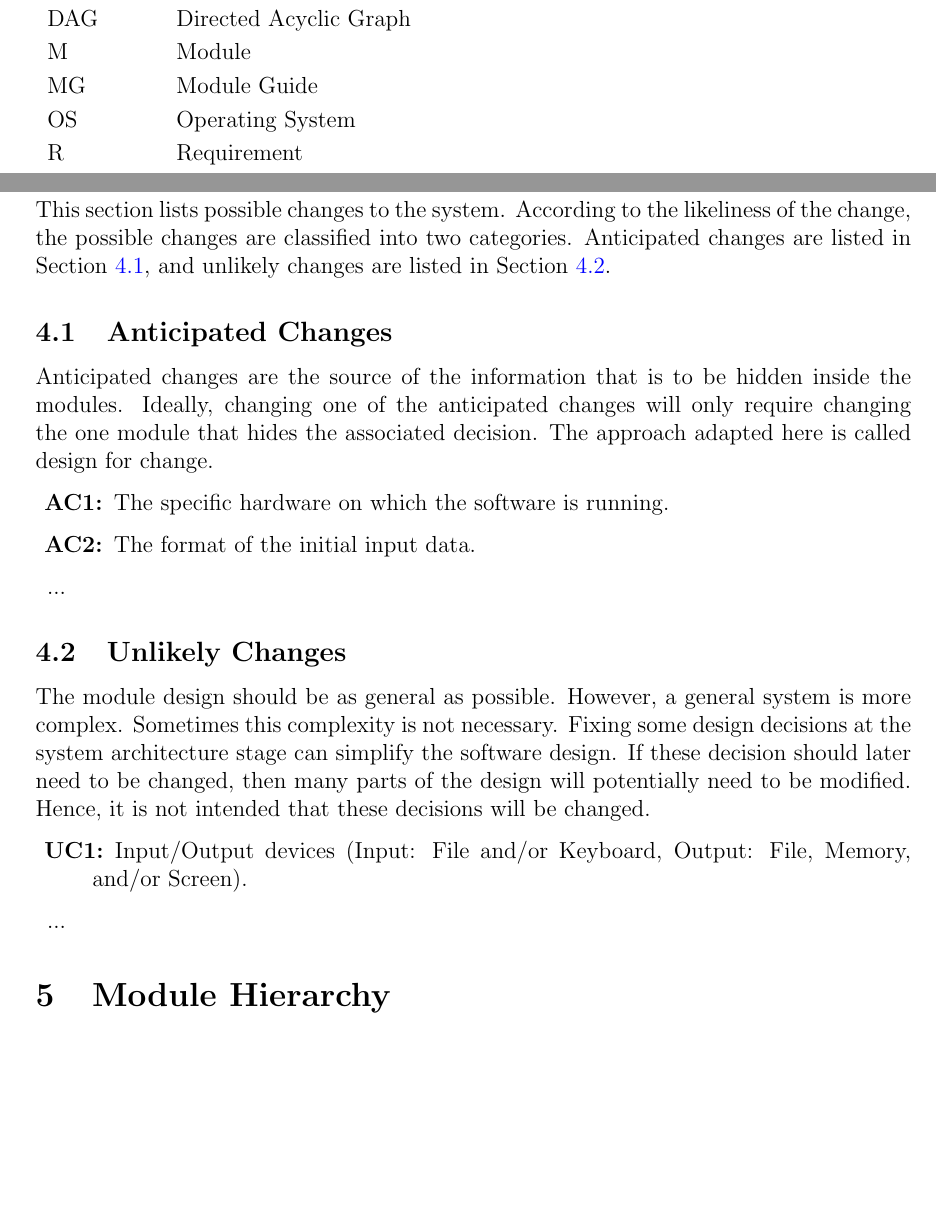
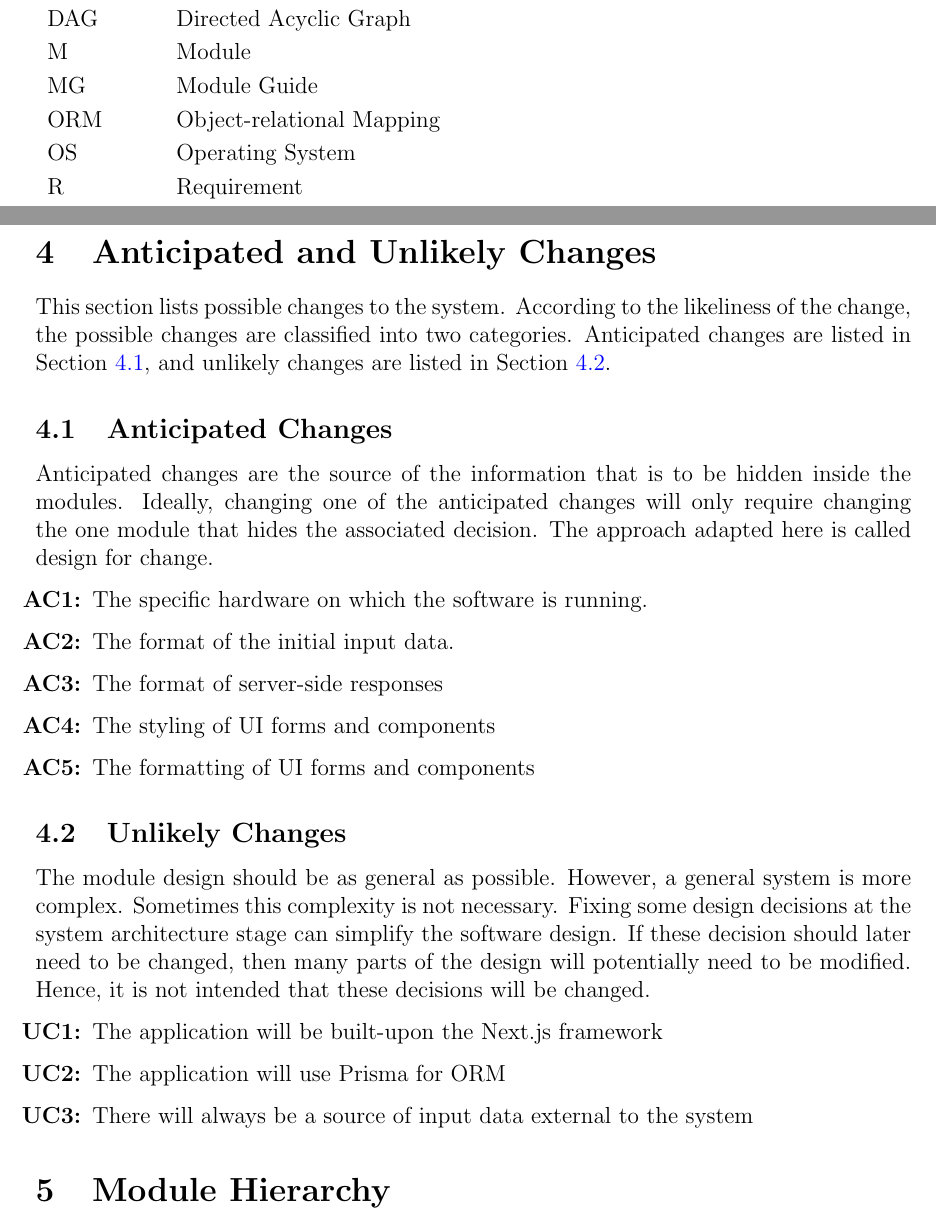
Before and after one commit to arkinmodi/project-sayyara, a LaTeX document (docs/Design/SoftArchitecture/MG.tex): two parts of pages 3 and 7 of 14, joined at a grey line, cut so that both start at the same text, the shorter picture padded with empty space. Compiled offline with pdfLaTeX.

Commit message:
[Design] [MG] Add anticipated and unlikely changes (#409)
* Add anticipated and unlikely changes

* Formatting

```diff
--- a/docs/Design/SoftArchitecture/MG.tex
+++ b/docs/Design/SoftArchitecture/MG.tex
@@ -77,6 +78,7 @@ This section records information for easy reference.
 	DAG             & Directed Acyclic Graph              \\
 	M               & Module                              \\
 	MG              & Module Guide                        \\
+	ORM             & Object-relational Mapping           \\
 	OS              & Operating System                    \\
 	R               & Requirement                         \\
 	SC              & Scientific Computing                \\
@@ -156,13 +158,13 @@ Anticipated changes are the source of the information that is to be hidden insid
 Ideally, changing one of the anticipated changes will only require changing the one module that
 hides the associated decision. The approach adapted here is called design for change.
 
-\begin{description}
-	\item[\refstepcounter{acnum} \actheacnum \label{acHardware}:] The specific
-		hardware on which the software is running.
-	\item[\refstepcounter{acnum} \actheacnum \label{acInput}:] The format of the
-		initial input data.
-	\item ...
-\end{description}
+\begin{enumerate}[label=\textbf{AC\arabic*:},ref=AC\arabic*]
+	\item \label{acHardware} The specific hardware on which the software is running.
+	\item \label{acInitialInput} The format of the initial input data.
+	\item \label{acServerSideResponses} The format of server-side responses
+	\item \label{acStyling} The styling of UI forms and components
+	\item \label{acFormatting} The formatting of UI forms and components
+\end{enumerate}
 
 \subsection{Unlikely Changes} \label{SecUchange}
 
@@ -172,11 +174,11 @@ stage can simplify the software design. If these decision should later need to b
 many parts of the design will potentially need to be modified. Hence, it is not intended that these
 decisions will be changed.
 
-\begin{description}
-	\item[\refstepcounter{ucnum} \uctheucnum \label{ucIO}:] Input/Output devices
-		(Input: File and/or Keyboard, Output: File, Memory, and/or Screen).
-	\item ...
-\end{description}
+\begin{enumerate}[label=\textbf{UC\arabic*:},ref=UC\arabic*]
+	\item \label{ucNextjs} The application will be built-upon the Next.js framework
+	\item \label{ucPrisma} The application will use Prisma for ORM
+	\item \label{ucInput} There will always be a source of input data external to the system
+\end{enumerate}
 
 \section{Module Hierarchy} \label{SecMH}
 
```
Also changed, not shown: docs/Design/SoftArchitecture/MG.tex (1 more changed lines).
